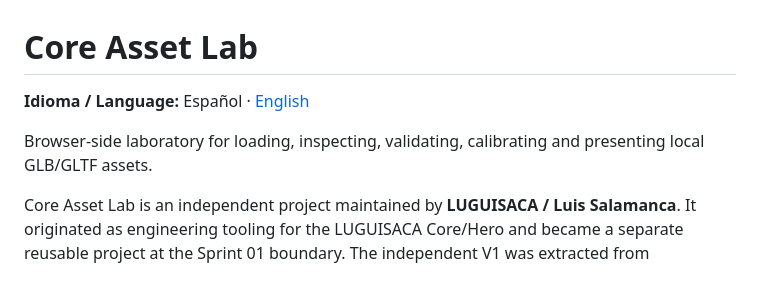
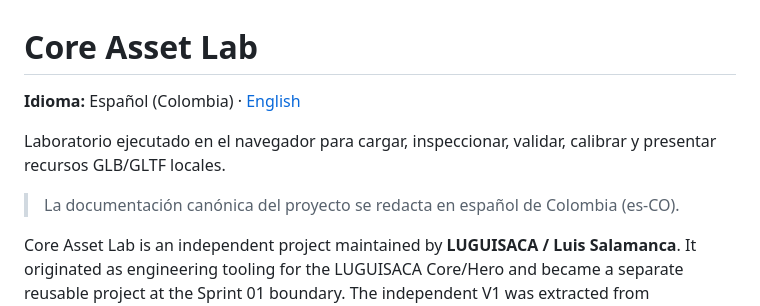
Before and after one commit to Luguisaca/core-asset-lab, a Markdown page: README.md, the part around the change. GitHub-like rendering; blank space fills up the shorter version.

Commit message:
docs: establish Spanish canonical README entry point

```diff
--- a/README.md
+++ b/README.md
@@ -1,8 +1,10 @@
 # Core Asset Lab
 
-**Idioma / Language:** Español · [English](README.en.md)
+**Idioma:** Español (Colombia) · [English](README.en.md)
 
-Browser-side laboratory for loading, inspecting, validating, calibrating and presenting local GLB/GLTF assets.
+Laboratorio ejecutado en el navegador para cargar, inspeccionar, validar, calibrar y presentar recursos GLB/GLTF locales.
+
+> La documentación canónica del proyecto se redacta en español de Colombia (es-CO).
 
 Core Asset Lab is an independent project maintained by **LUGUISACA / Luis Salamanca**. It originated as engineering tooling for the LUGUISACA Core/Hero and became a separate reusable project at the Sprint 01 boundary. The independent V1 was extracted from `Luguisaca/luguisaca.com` branch `extract/core-asset-lab`, source commit `feefc5573ebd646534dbe9ad2eb397a02724d914`.
 
```
